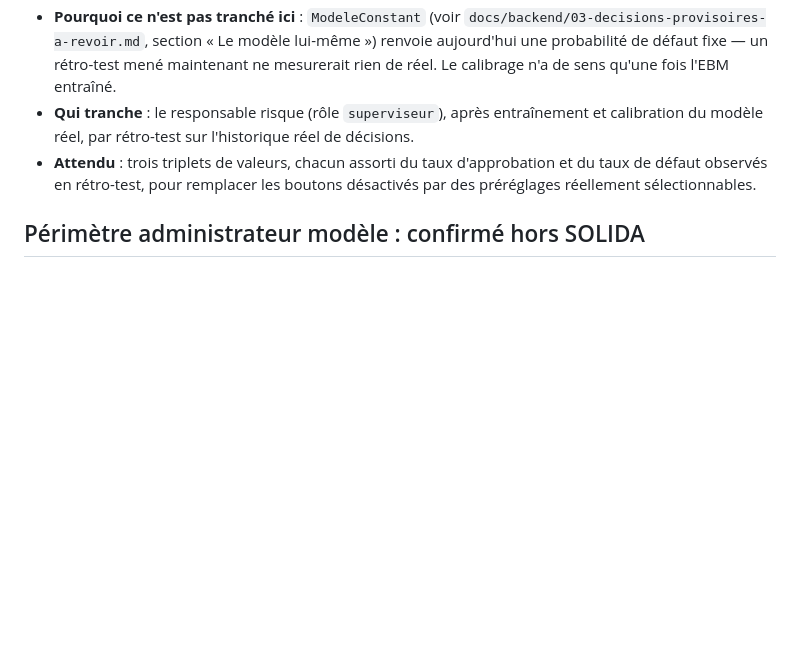
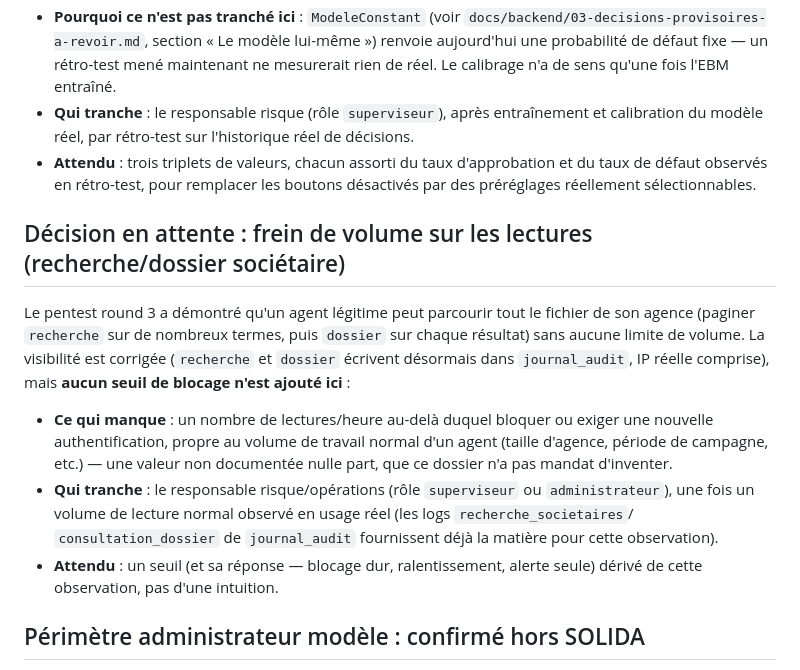
Before and after one commit to Jean-Paul15/SOLIDA, a Markdown page: 03-MODELE/10-politique-credit-decisions-en-attente.md, the part around the change. GitHub-like rendering; blank space fills up the shorter version.

```diff
--- a/03-MODELE/10-politique-credit-decisions-en-attente.md
+++ b/03-MODELE/10-politique-credit-decisions-en-attente.md
@@ -58,6 +58,22 @@ tranché :
   défaut observés en rétro-test, pour remplacer les boutons désactivés par des préréglages
   réellement sélectionnables.
 
+## Décision en attente : frein de volume sur les lectures (recherche/dossier sociétaire)
+
+Le pentest round 3 a démontré qu'un agent légitime peut parcourir tout le fichier de son agence
+(paginer `recherche` sur de nombreux termes, puis `dossier` sur chaque résultat) sans aucune
+limite de volume. La visibilité est corrigée (`recherche` et `dossier` écrivent désormais dans
+`journal_audit`, IP réelle comprise), mais **aucun seuil de blocage n'est ajouté ici** :
+
+- **Ce qui manque** : un nombre de lectures/heure au-delà duquel bloquer ou exiger une nouvelle
+  authentification, propre au volume de travail normal d'un agent (taille d'agence, période de
+  campagne, etc.) — une valeur non documentée nulle part, que ce dossier n'a pas mandat d'inventer.
+- **Qui tranche** : le responsable risque/opérations (rôle `superviseur` ou `administrateur`),
+  une fois un volume de lecture normal observé en usage réel (les logs `recherche_societaires`/
+  `consultation_dossier` de `journal_audit` fournissent déjà la matière pour cette observation).
+- **Attendu** : un seuil (et sa réponse — blocage dur, ralentissement, alerte seule) dérivé de
+  cette observation, pas d'une intuition.
+
 ## Périmètre administrateur modèle : confirmé hors SOLIDA
 
 Calibration, validation et publication du modèle restent hors du périmètre applicatif de SOLIDA,
```
Also changed, not shown: docs/backend/03-decisions-provisoires-a-revoir.md (+44 -0 lines).
